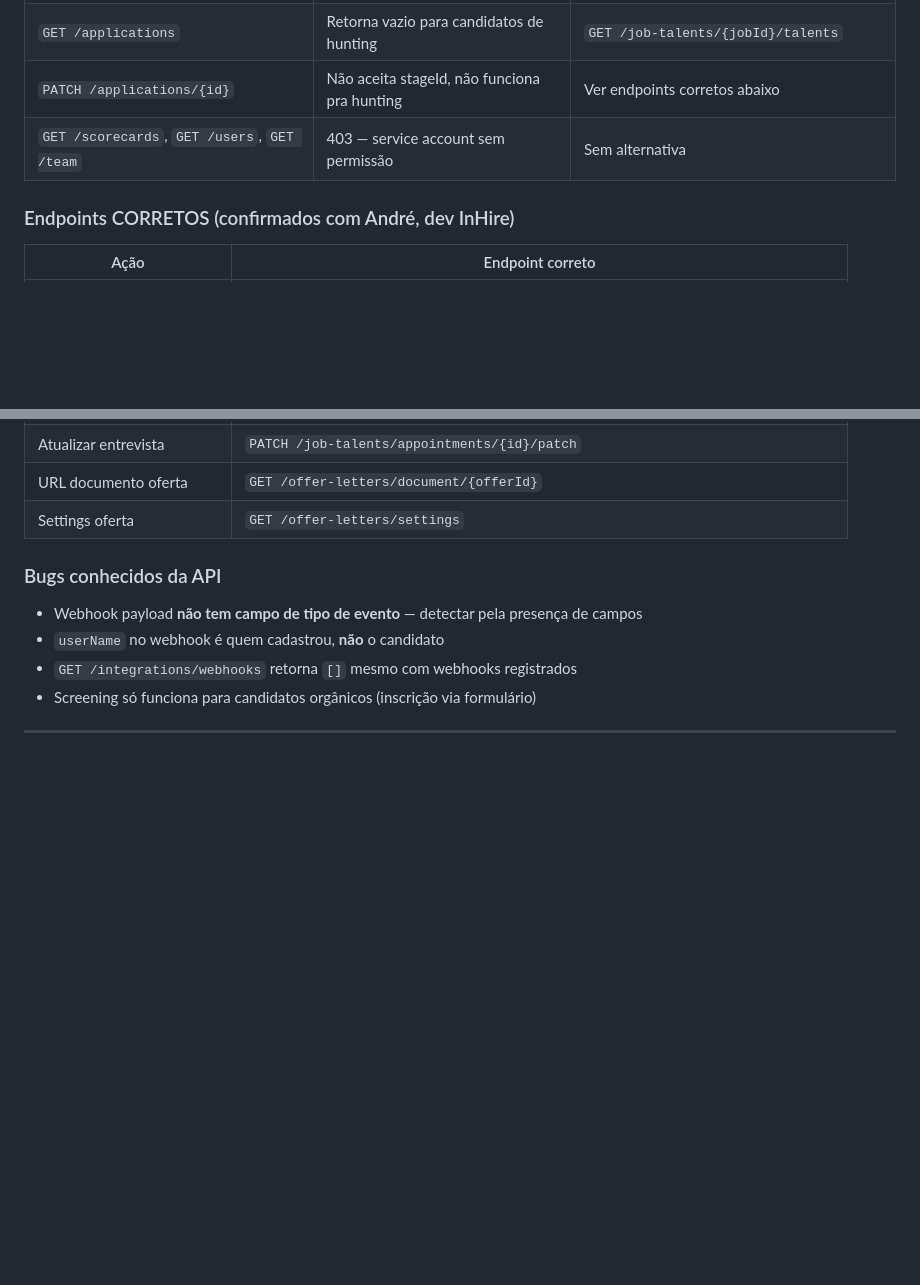
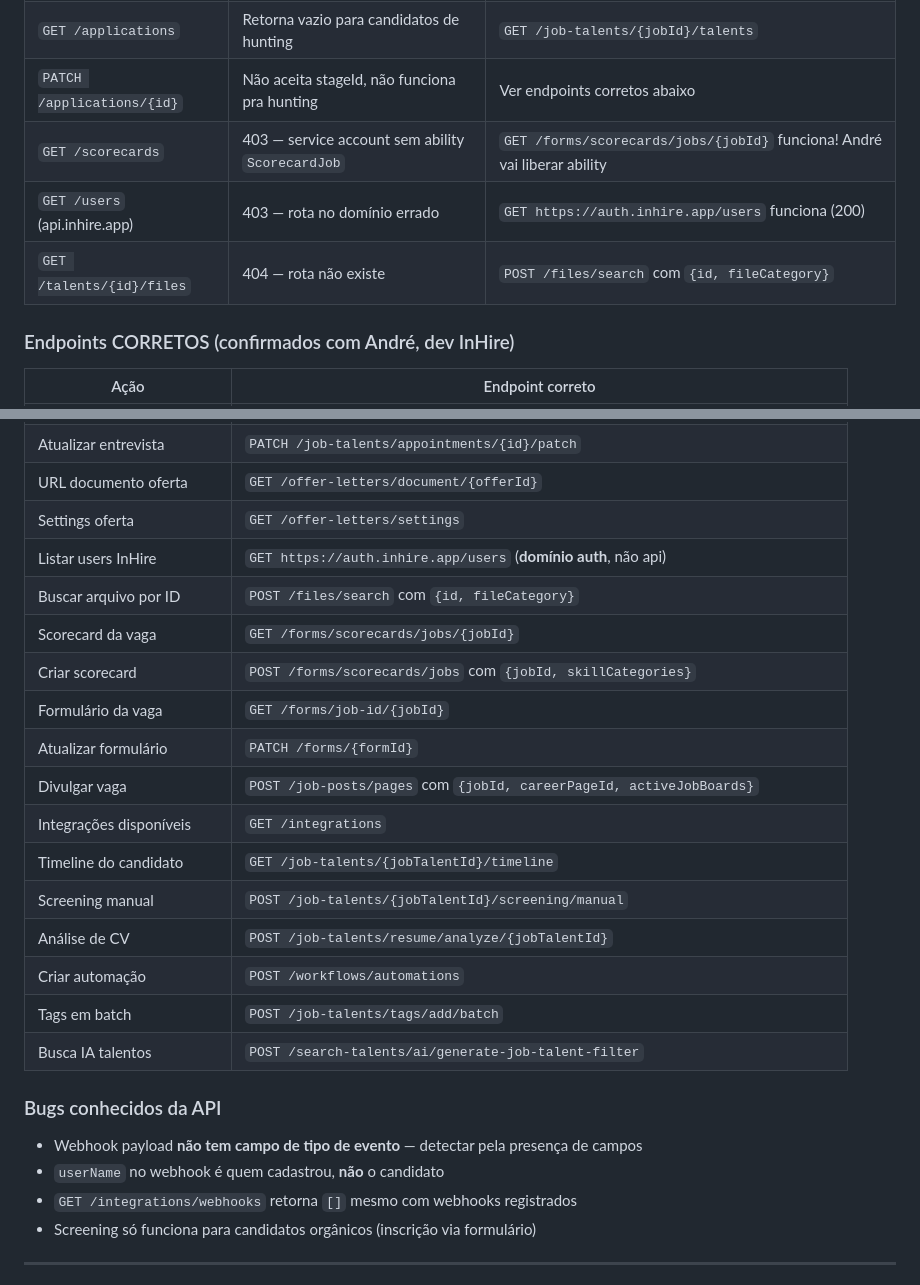
Before and after one commit to maiconciscobr/agente-inhire, a Markdown page: CLAUDE.md, 2 parts joined by grey strips. Drawn GitHub-style; blank space fills up the shorter version.

```diff
--- a/CLAUDE.md
+++ b/CLAUDE.md
@@ -113,7 +113,9 @@ handlers = {
 | `GET /jobs` | Full table scan + N+1 query → **502 timeout** | `POST /jobs/paginated/lean` com `{"limit": N}` |
 | `GET /applications` | Retorna vazio para candidatos de hunting | `GET /job-talents/{jobId}/talents` |
 | `PATCH /applications/{id}` | Não aceita stageId, não funciona pra hunting | Ver endpoints corretos abaixo |
-| `GET /scorecards`, `GET /users`, `GET /team` | 403 — service account sem permissão | Sem alternativa |
+| `GET /scorecards` | 403 — service account sem ability `ScorecardJob` | `GET /forms/scorecards/jobs/{jobId}` funciona! André vai liberar ability |
+| `GET /users` (api.inhire.app) | 403 — rota no domínio errado | `GET https://auth.inhire.app/users` funciona (200) |
+| `GET /talents/{id}/files` | 404 — rota não existe | `POST /files/search` com `{id, fileCategory}` |
 
 ### Endpoints CORRETOS (confirmados com André, dev InHire)
 
@@ -141,6 +143,20 @@ handlers = {
 | Atualizar entrevista | `PATCH /job-talents/appointments/{id}/patch` |
 | URL documento oferta | `GET /offer-letters/document/{offerId}` |
 | Settings oferta | `GET /offer-letters/settings` |
+| Listar users InHire | `GET https://auth.inhire.app/users` (**domínio auth**, não api) |
+| Buscar arquivo por ID | `POST /files/search` com `{id, fileCategory}` |
+| Scorecard da vaga | `GET /forms/scorecards/jobs/{jobId}` |
+| Criar scorecard | `POST /forms/scorecards/jobs` com `{jobId, skillCategories}` |
+| Formulário da vaga | `GET /forms/job-id/{jobId}` |
+| Atualizar formulário | `PATCH /forms/{formId}` |
+| Divulgar vaga | `POST /job-posts/pages` com `{jobId, careerPageId, activeJobBoards}` |
+| Integrações disponíveis | `GET /integrations` |
+| Timeline do candidato | `GET /job-talents/{jobTalentId}/timeline` |
+| Screening manual | `POST /job-talents/{jobTalentId}/screening/manual` |
+| Análise de CV | `POST /job-talents/resume/analyze/{jobTalentId}` |
+| Criar automação | `POST /workflows/automations` |
+| Tags em batch | `POST /job-talents/tags/add/batch` |
+| Busca IA talentos | `POST /search-talents/ai/generate-job-talent-filter` |
 
 ### Bugs conhecidos da API
 
```
Also changed, not shown: MAPA_COBERTURA_ELI.md (+7 -6 lines), MAPEAMENTO_API_INHIRE.md (+24 -13 lines).
